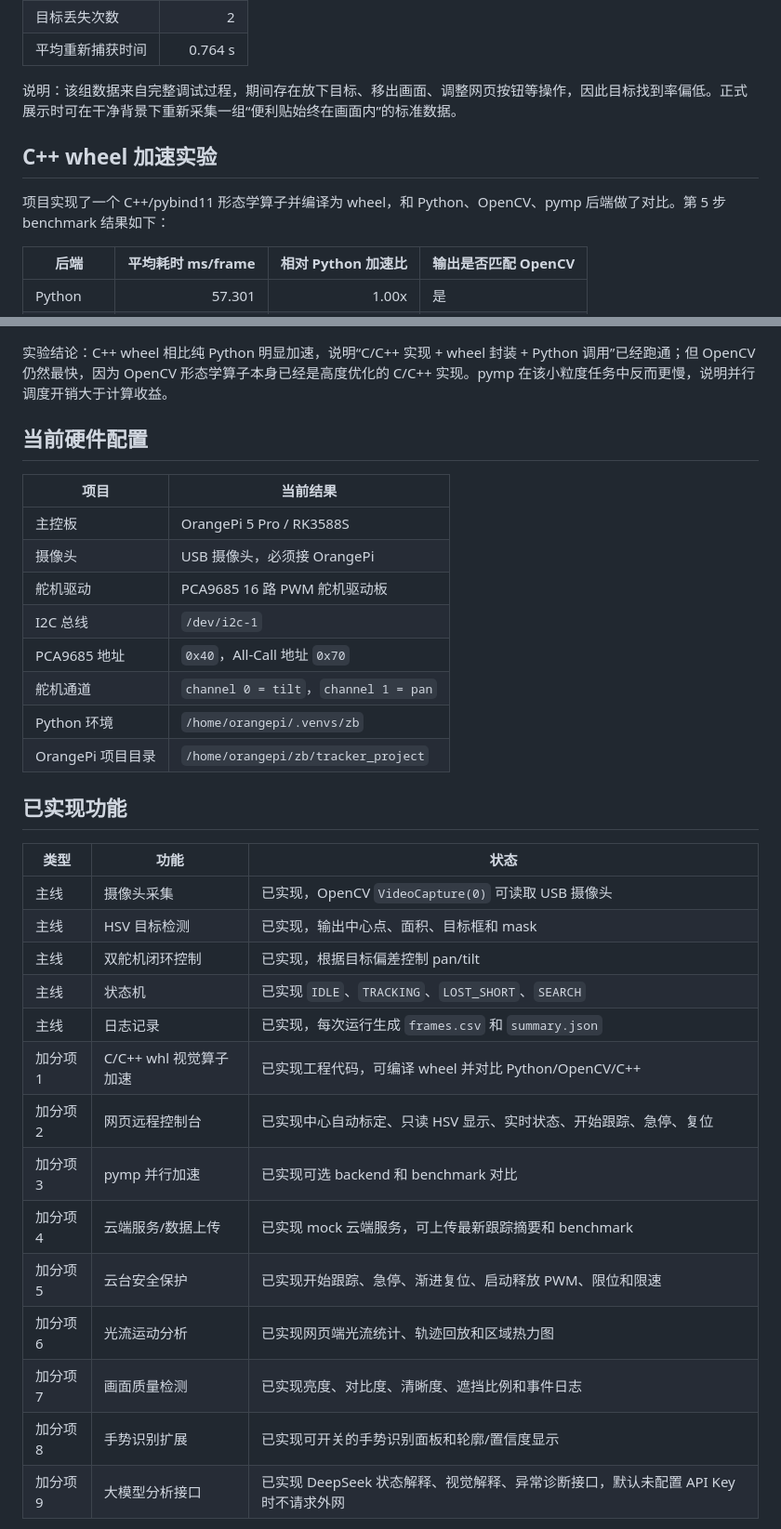
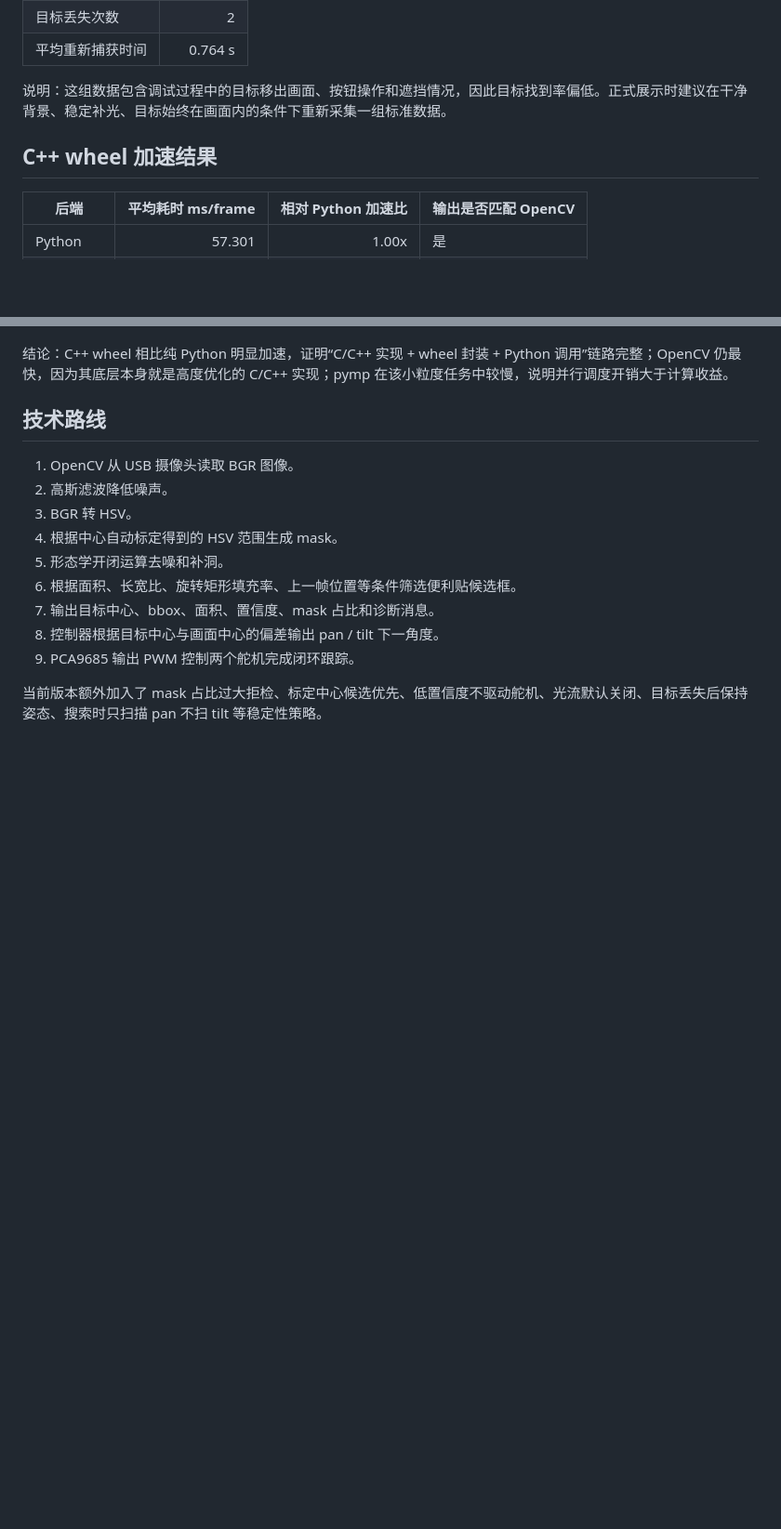
Before and after one commit to yys806/zb_tracker_project, a Markdown page: README.md, 2 parts joined by grey strips. Shown: that part at 93% size. GitHub-like rendering; blank space fills up the shorter version.

```diff
--- a/README.md
+++ b/README.md
@@ -38,11 +121,9 @@
 | 目标丢失次数 | 2 |
 | 平均重新捕获时间 | 0.764 s |
 
-说明：该组数据来自完整调试过程，期间存在放下目标、移出画面、调整网页按钮等操作，因此目标找到率偏低。正式展示时可在干净背景下重新采集一组“便利贴始终在画面内”的标准数据。
+说明：这组数据包含调试过程中的目标移出画面、按钮操作和遮挡情况，因此目标找到率偏低。正式展示时建议在干净背景、稳定补光、目标始终在画面内的条件下重新采集一组标准数据。
 
-## C++ wheel 加速实验
-
-项目实现了一个 C++/pybind11 形态学算子并编译为 wheel，和 Python、OpenCV、pymp 后端做了对比。第 5 步 benchmark 结果如下：
+## C++ wheel 加速结果
 
 | 后端 | 平均耗时 ms/frame | 相对 Python 加速比 | 输出是否匹配 OpenCV |
 | --- | ---: | ---: | --- |
@@ -53,37 +134,19 @@
 
 ![C++ wheel benchmark](docs/assets/step05_cpp_benchmark.jpg)
 
-实验结论：C++ wheel 相比纯 Python 明显加速，说明“C/C++ 实现 + wheel 封装 + Python 调用”已经跑通；但 OpenCV 仍然最快，因为 OpenCV 形态学算子本身已经是高度优化的 C/C++ 实现。pymp 在该小粒度任务中反而更慢，说明并行调度开销大于计算收益。
+结论：C++ wheel 相比纯 Python 明显加速，证明“C/C++ 实现 + wheel 封装 + Python 调用”链路完整；OpenCV 仍最快，因为其底层本身就是高度优化的 C/C++ 实现；pymp 在该小粒度任务中较慢，说明并行调度开销大于计算收益。
 
-## 当前硬件配置
+## 技术路线
 
-| 项目 | 当前结果 |
-| --- | --- |
-| 主控板 | OrangePi 5 Pro / RK3588S |
-| 摄像头 | USB 摄像头，必须接 OrangePi |
-| 舵机驱动 | PCA9685 16 路 PWM 舵机驱动板 |
-| I2C 总线 | `/dev/i2c-1` |
-| PCA9685 地址 | `0x40`，All-Call 地址 `0x70` |
-| 舵机通道 | `channel 0 = tilt`，`channel 1 = pan` |
-| Python 环境 | `/home/orangepi/.venvs/zb` |
-| OrangePi 项目目录 | `/home/orangepi/zb/tracker_project` |
+1. OpenCV 从 USB 摄像头读取 BGR 图像。
+2. 高斯滤波降低噪声。
+3. BGR 转 HSV。
+4. 根据中心自动标定得到的 HSV 范围生成 mask。
+5. 形态学开闭运算去噪和补洞。
+6. 根据面积、长宽比、旋转矩形填充率、上一帧位置等条件筛选便利贴候选框。
+7. 输出目标中心、bbox、面积、置信度、mask 占比和诊断消息。
+8. 控制器根据目标中心与画面中心的偏差输出 pan / tilt 下一角度。
+9. PCA9685 输出 PWM 控制两个舵机完成闭环跟踪。
 
-## 已实现功能
+当前版本额外加入了 mask 占比过大拒检、标定中心候选优先、低置信度不驱动舵机、光流默认关闭、目标丢失后保持姿态、搜索时只扫描 pan 不扫 tilt 等稳定性策略。
 
-| 类型 | 功能 | 状态 |
-| --- | --- | --- |
-| 主线 | 摄像头采集 | 已实现，OpenCV `VideoCapture(0)` 可读取 USB 摄像头 |
-| 主线 | HSV 目标检测 | 已实现，输出中心点、面积、目标框和 mask |
-| 主线 | 双舵机闭环控制 | 已实现，根据目标偏差控制 pan/tilt |
-| 主线 | 状态机 | 已实现 `IDLE`、`TRACKING`、`LOST_SHORT`、`SEARCH` |
-| 主线 | 日志记录 | 已实现，每次运行生成 `frames.csv` 和 `summary.json` |
-| 加分项1 | C/C++ whl 视觉算子加速 | 已实现工程代码，可编译 wheel 并对比 Python/OpenCV/C++ |
-| 加分项2 | 网页远程控制台 | 已实现中心自动标定、只读 HSV 显示、实时状态、开始跟踪、急停、复位 |
-| 加分项3 | pymp 并行加速 | 已实现可选 backend 和 benchmark 对比 |
-| 加分项4 | 云端服务/数据上传 | 已实现 mock 云端服务，可上传最新跟踪摘要和 benchmark |
-| 加分项5 | 云台安全保护 | 已实现开始跟踪、急停、渐进复位、启动释放 PWM、限位和限速 |
-| 加分项6 | 光流运动分析 | 已实现网页端光流统计、轨迹回放和区域热力图 |
-| 加分项7 | 画面质量检测 | 已实现亮度、对比度、清晰度、遮挡比例和事件日志 |
-| 加分项8 | 手势识别扩展 | 已实现可开关的手势识别面板和轮廓/置信度显示 |
-| 加分项9 | 大模型分析接口 | 已实现 DeepSeek 状态解释、视觉解释、异常诊断接口，默认未配置 API Key 时不请求外网 |
-
```
Also changed, not shown: other parts of README.md (+115 -135 lines), docs/assets/center_error_curve.jpg, docs/assets/fps_curve.jpg, docs/assets/gimbal_angle_curve.jpg, docs/assets/step04_web_real.jpg, docs/assets/step05_cpp_benchmark.jpg, docs/assets/wiring_real.jpg, 11 other files.
